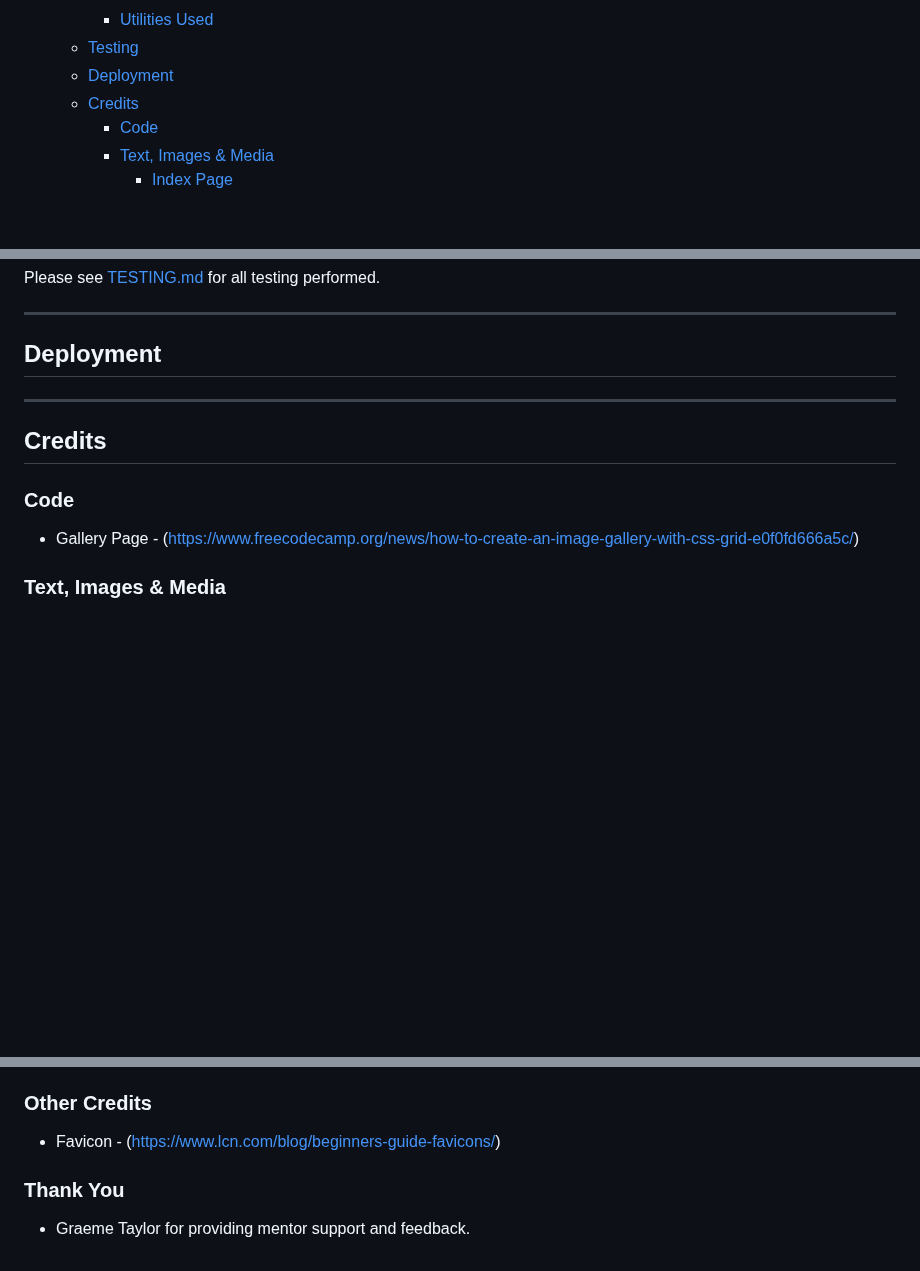
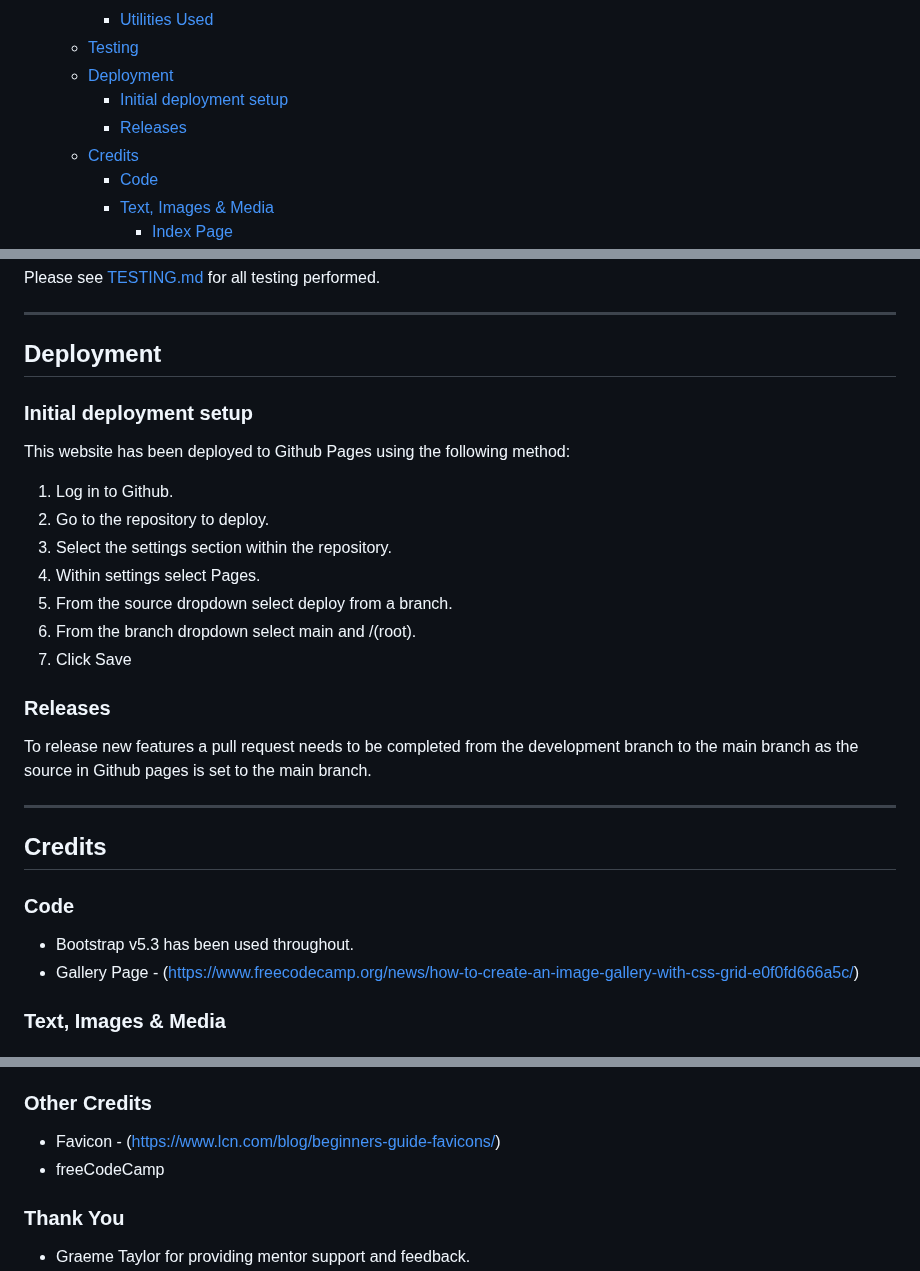
Before and after one commit to Chris-RG1980/code-institute-MSP1, a Markdown page: README.md, 3 parts joined by grey strips. Drawn GitHub-style; blank space fills up the shorter version.

Commit message:
docs: Complete deployment section

```diff
--- a/README.md
+++ b/README.md
@@ -33,6 +33,8 @@ Link to live project
     - [Utilities Used](#utilities-used)
   - [Testing](#testing)
   - [Deployment](#deployment)
+    - [Initial deployment setup](#initial-deployment-setup)
+    - [Releases](#releases)
   - [Credits](#credits)
     - [Code](#code)
     - [Text, Images \& Media](#text-images--media)
@@ -168,9 +170,21 @@ To enhance visibility for individuals with visual impairments, the selected colo
 Please see [TESTING.md](/TESTING.md) for all testing performed.
 ***
 ## Deployment
+### Initial deployment setup
+This website has been deployed to Github Pages using the following method:
+1. Log in to Github.
+2. Go to the repository to deploy.
+3. Select the settings section within the repository.
+4. Within settings select Pages.
+5. From the source dropdown select deploy from a branch.
+6. From the branch dropdown select main and /(root).
+7. Click Save
+### Releases
+To release new features a pull request needs to be completed from the development branch to the main branch as the source in Github pages is set to the main branch.
 ***
 ## Credits
 ### Code
+* Bootstrap v5.3 has been used throughout.
 * Gallery Page - (https://www.freecodecamp.org/news/how-to-create-an-image-gallery-with-css-grid-e0f0fd666a5c/)
 ### Text, Images & Media
 #### Index Page
@@ -214,6 +228,7 @@ Please see [TESTING.md](/TESTING.md) for all testing performed.
 [Files](https://unsplash.com/photos/K-ZsC7YdJ6Y) - Photo by Sear Greyson on Unsplash
 ### Other Credits
 * Favicon - (https://www.lcn.com/blog/beginners-guide-favicons/)
+* freeCodeCamp
 ### Thank You
 * Graeme Taylor for providing mentor support and feedback.
 * Adam Davies for help with additional testing of the website.
```
Also changed, not shown: other parts of README.md (+3 -3 lines).
